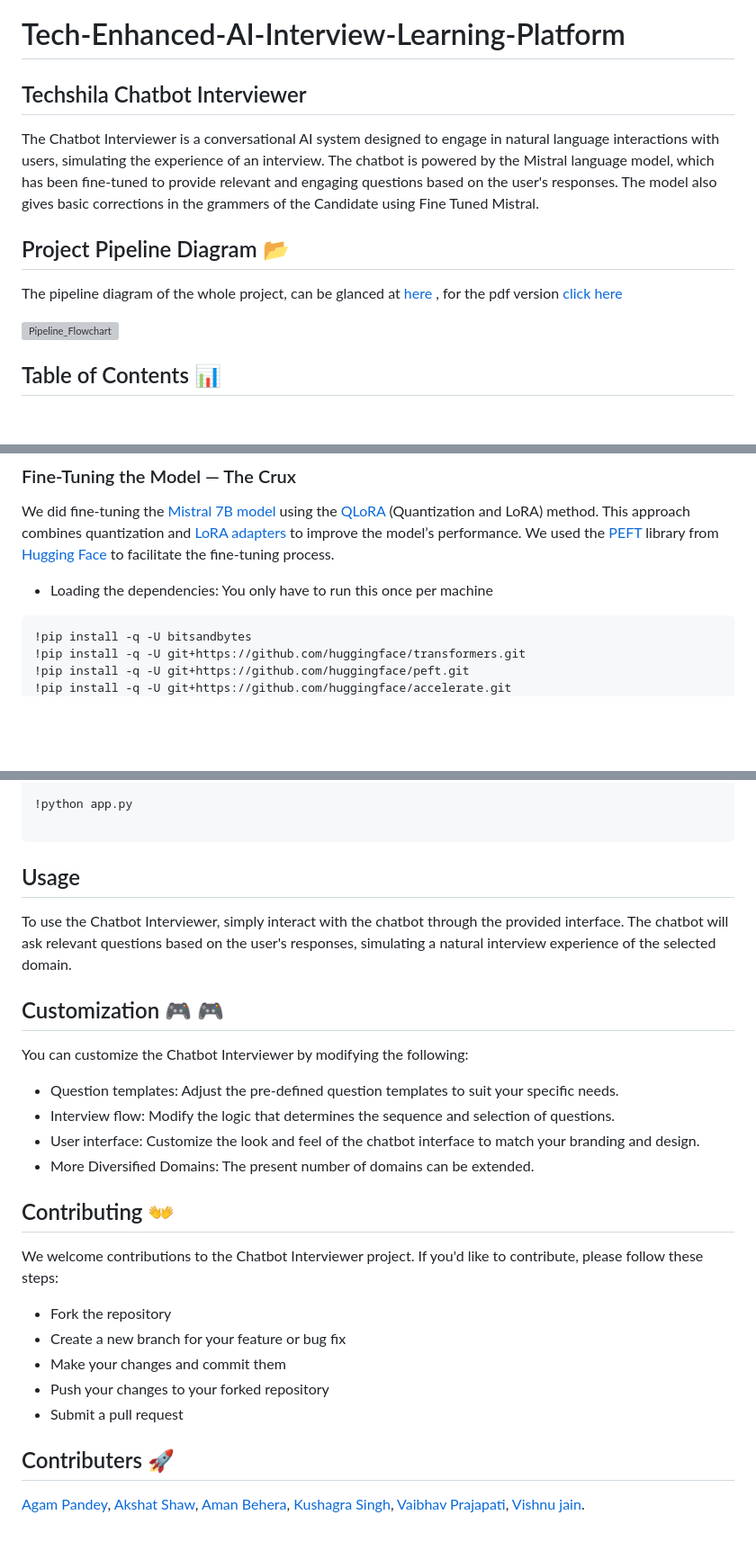
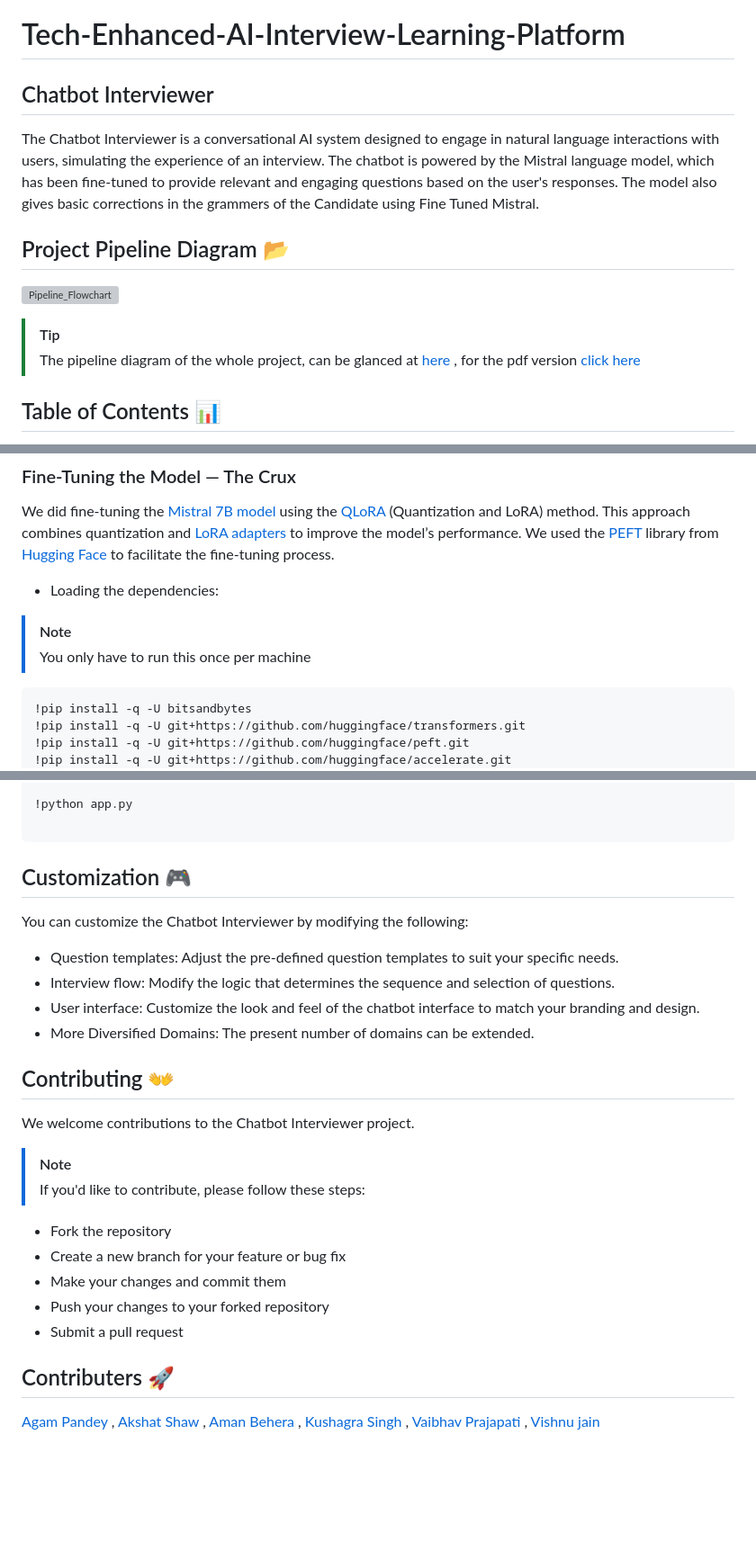
Before and after one commit to beingamanforever/Tech-Enhanced-AI-Interview-Learning-Platform, a Markdown page: README.md, 3 parts joined by grey strips. Shown at 90% size. Drawn GitHub-style; blank space fills up the shorter version; grey boxes are pictures that could not be loaded.

`````diff
--- a/README.md
+++ b/README.md
@@ -1,13 +1,15 @@
 # Tech-Enhanced-AI-Interview-Learning-Platform
 
-## Techshila Chatbot Interviewer
+## Chatbot Interviewer
 
 The Chatbot Interviewer is a conversational AI system designed to engage in natural language interactions with users, simulating the experience of an interview. The chatbot is powered by the Mistral language model, which has been fine-tuned to provide relevant and engaging questions based on the user's responses. The model also gives basic corrections in the grammers of the Candidate using Fine Tuned Mistral.
 
 ## Project Pipeline Diagram  :open_file_folder:
-The pipeline diagram of the whole project, can be glanced at [here](https://www.figma.com/file/W9jITgwibMiuyctGrFvMmA/Techshila-2024?type=whiteboard&node-id=0%3A1&t=BuFpFkRdg49CU8vH-1) , for the pdf version [click here](https://drive.google.com/file/d/1qedcxfMOqoqeLeiodIBy9gVwta--fIry/view?usp=drive_link)
 
 ![Pipeline_Flowchart](https://github.com/beingamanforever/Tech-Enhanced-AI-Interview-Learning-Platform/blob/main/Techshila%202024.png)
+
+>[!TIP]
+> The pipeline diagram of the whole project, can be glanced at [here](https://www.figma.com/file/W9jITgwibMiuyctGrFvMmA/Techshila-2024?type=whiteboard&node-id=0%3A1&t=BuFpFkRdg49CU8vH-1) , for the pdf version [click here](https://drive.google.com/file/d/1qedcxfMOqoqeLeiodIBy9gVwta--fIry/view?usp=drive_link)
 
 ## Table of Contents :bar_chart:
 
@@ -111,7 +113,9 @@ df.to_csv('data.csv', index=False)
 - Data Splitting: Splitted the dataset into two parts train and test with a split percentage of 80% for training, 10% for validation, and 10% for testing.
 ### Fine-Tuning the Model — The Crux
 We did fine-tuning the [Mistral 7B model](https://www.kdnuggets.com/mistral-7b-v02-fine-tuning-mistral-new-open-source-llm-with-hugging-face) using the [QLoRA](https://github.com/artidoro/qlora) (Quantization and LoRA) method. This approach combines quantization and [LoRA adapters](https://docs.vllm.ai/en/latest/models/lora.html) to improve the model’s performance. We used the [PEFT](https://huggingface.co/blog/peft) library from [Hugging Face](https://huggingface.co/) to facilitate the fine-tuning process.
-- Loading the dependencies: You only have to run this once per machine
+- Loading the dependencies:
+>[!NOTE]
+> You only have to run this once per machine
 ````python
 !pip install -q -U bitsandbytes
 !pip install -q -U git+https://github.com/huggingface/transformers.git
@@ -315,10 +325,7 @@ python fine_tune_model.py
   </code>
 </pre>
 
-## Usage
-To use the Chatbot Interviewer, simply interact with the chatbot through the provided interface. The chatbot will ask relevant questions based on the user's responses, simulating a natural interview experience of the selected domain.
-
-## Customization 🎮 :video_game:
+## Customization :video_game:
 You can customize the Chatbot Interviewer by modifying the following:
 
 - Question templates: Adjust the pre-defined question templates to suit your specific needs.
@@ -328,7 +335,9 @@ You can customize the Chatbot Interviewer by modifying the following:
 
 
 ## Contributing :open_hands:
-We welcome contributions to the Chatbot Interviewer project. If you'd like to contribute, please follow these steps:
+We welcome contributions to the Chatbot Interviewer project.
+>[!NOTE]
+> If you'd like to contribute, please follow these steps:
 
 - Fork the repository
 - Create a new branch for your feature or bug fix
@@ -337,4 +346,4 @@ We welcome contributions to the Chatbot Interviewer project. If you'd like to co
 - Submit a pull request
 
 ## Contributers :rocket:
-[Agam Pandey](https://github.com/AGAMPANDEYY), [Akshat Shaw](https://github.com/akshatshaw), [Aman Behera](https://github.com/beingamanforever), [Kushagra Singh](https://github.com/git-kush), [Vaibhav Prajapati](https://github.com/vaibhavprajapati-22), [Vishnu jain](https://github.com/Vishnuujain).
+[Agam Pandey](https://github.com/AGAMPANDEYY) , [Akshat Shaw](https://github.com/akshatshaw) , [Aman Behera](https://github.com/beingamanforever) , [Kushagra Singh](https://github.com/git-kush) , [Vaibhav Prajapati](https://github.com/vaibhavprajapati-22) , [Vishnu jain](https://github.com/Vishnuujain)
`````
Also changed, not shown: other parts of README.md (+10 -4 lines).
